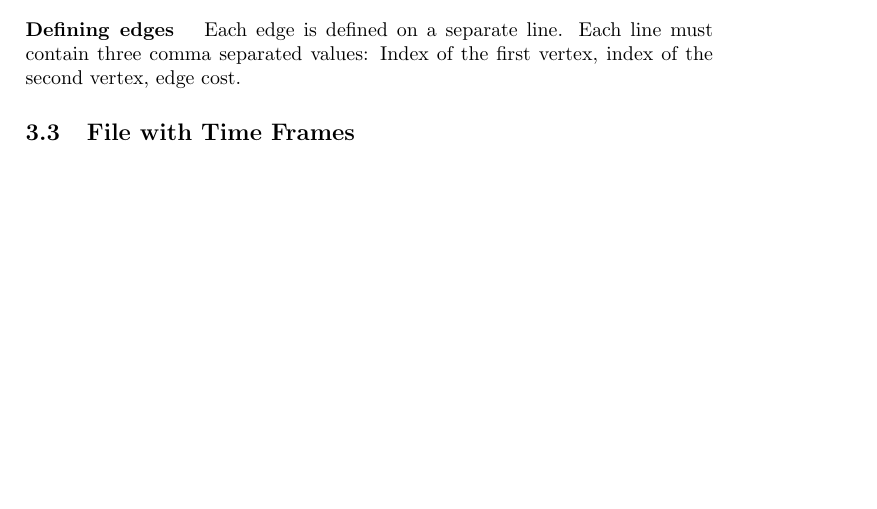
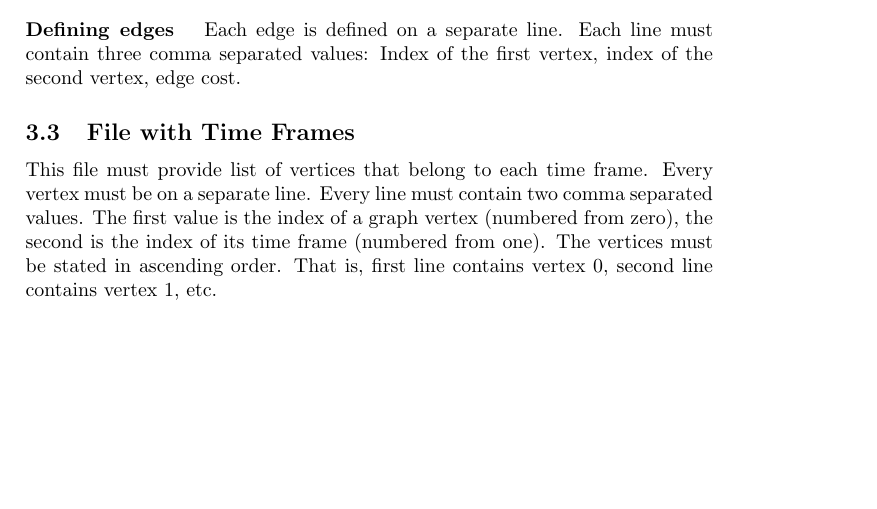
Before and after one commit to AndreaHor/LifT_Solver, a LaTeX document (documentation/solverDocumentation.tex): part of page 5 of 5, cut so that both start at the same text. Compiled offline with pdfLaTeX.

Commit message:
better init solution is second step with no intervals, added time file description to documentation

```diff
--- a/documentation/solverDocumentation.tex
+++ b/documentation/solverDocumentation.tex
@@ -189,7 +189,7 @@ Note that two special vertices $s$ and $t$ are added automatically. Vertices are
 \paragraph{Defining edges }Each edge is defined on a separate line. Each line must contain three comma separated values: Index of the first vertex, index of the second vertex, edge cost.
 
 \subsection{File with Time Frames}
-
+This file must provide list of vertices that belong to each time frame. Every vertex must be on a separate line. Every line must contain two comma separated values. The first value is the index of a graph vertex (numbered from zero), the second is the index of its time frame (numbered from one). The vertices must be stated in ascending order. That is, first line contains vertex 0, second line contains vertex 1, etc.
 
 
 \end{document}
```
Also changed, not shown: documentation/solverDocumentation.pdf, 1 other file.
